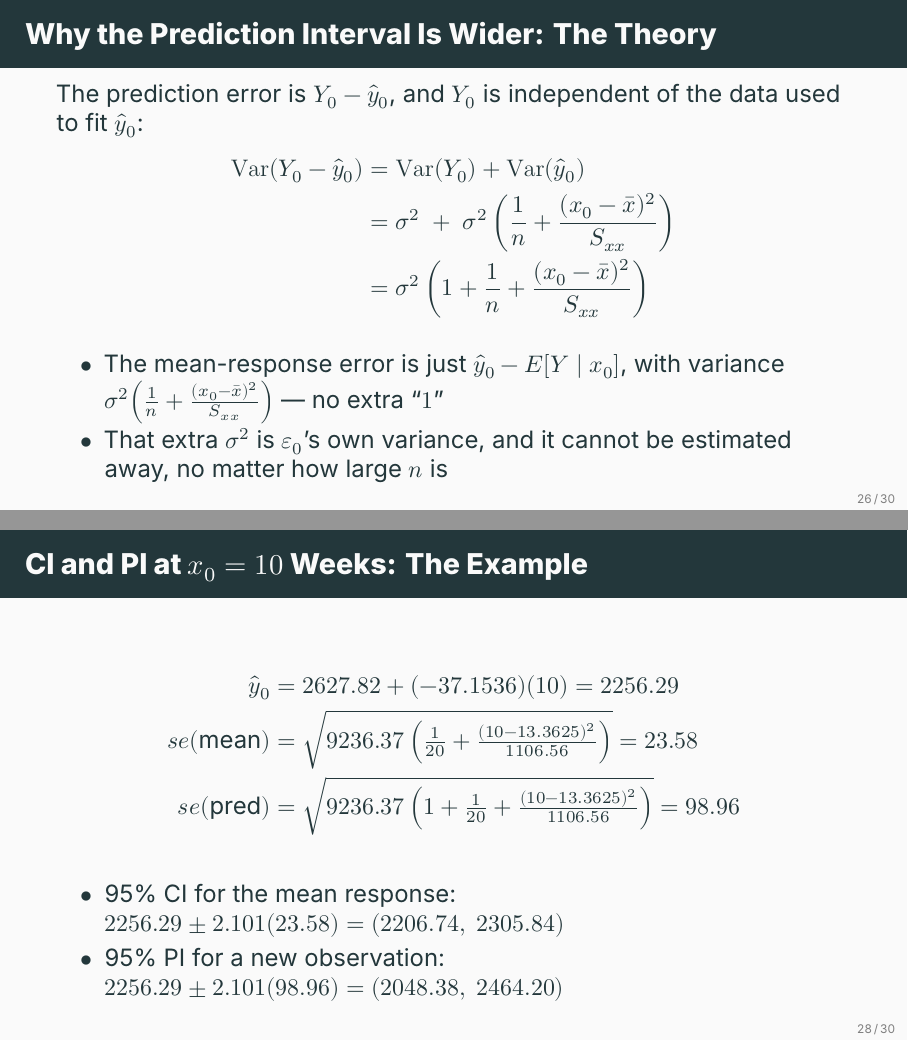
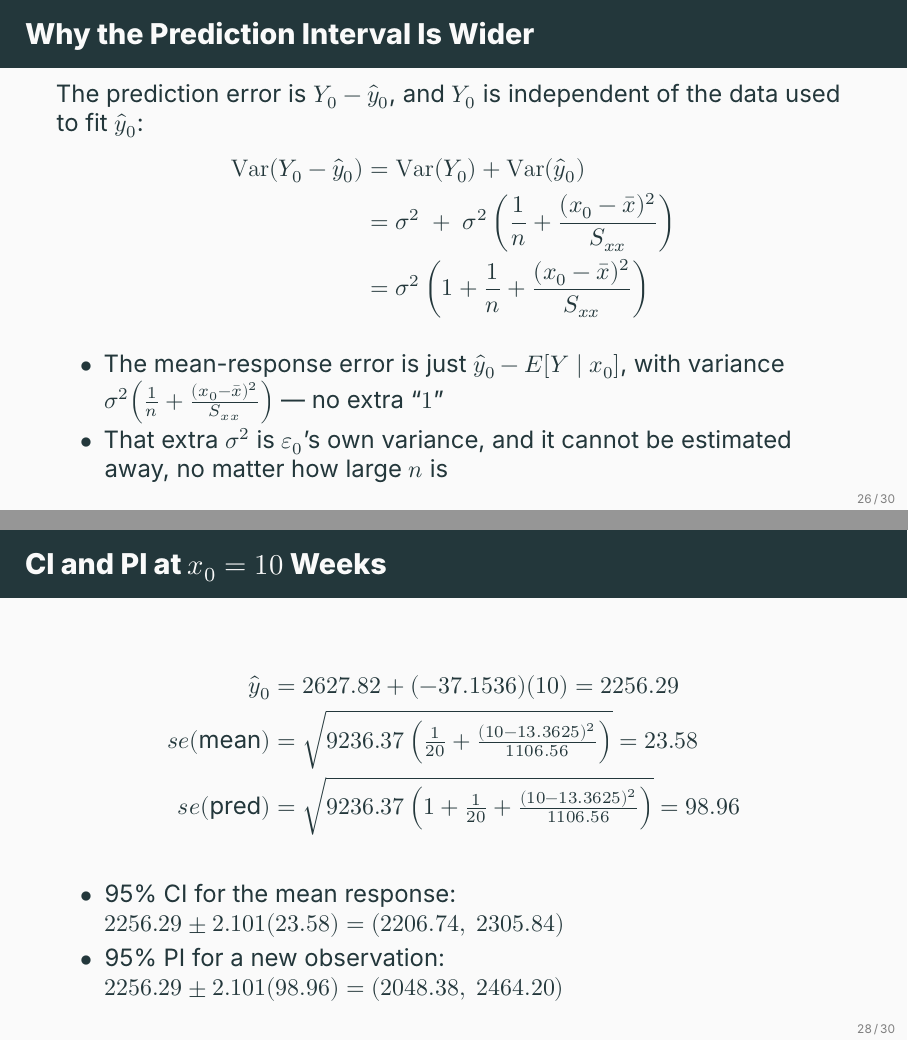
Before and after one commit to ami-null/intro-regression, LaTeX slides (02_slr-inference/02_slr-inference_presentation.tex, which reads 02_slr-inference/02_slr-inference_contents.tex): pages 41 and 43 of 46, joined at a grey line. Compiled offline with XeLaTeX; a missing font is replaced by an installed copy or a similar font.

Commit message:
change some frame titles

```diff
--- a/02_slr-inference/02_slr-inference_contents.tex
+++ b/02_slr-inference/02_slr-inference_contents.tex
@@ -434,7 +434,7 @@
 \end{frame}
 
 
-\begin{frame}{Why the Prediction Interval Is Wider: The Theory}
+\begin{frame}{Why the Prediction Interval Is Wider}
 	The prediction error is $Y_0-\hat y_0$, and $Y_0$ is independent of the data used to fit $\hat y_0$:
 	\begin{align*}
 		\Var(Y_0-\hat y_0) &= \Var(Y_0) + \Var(\hat y_0)\\
@@ -471,7 +471,7 @@
 \end{frame}
 
 
-\begin{frame}{CI and PI at $x_0=10$ Weeks: The Example}
+\begin{frame}{CI and PI at $x_0=10$ Weeks}
 	\begin{align*}
 		\hat y_0 &= 2627.82+(-37.1536)(10) = 2256.29\\
 		se(\text{mean}) &= \sqrt{9236.37\left(\tfrac{1}{20}+\tfrac{(10-13.3625)^2}{1106.56}\right)} = 23.58\\
```
Also changed, not shown: 02_slr-inference/02_slr-inference_article.pdf (added), 02_slr-inference/02_slr-inference_presentation.pdf, 02_slr-inference/02_slr-inference_contents.tex (4 more changed lines).
